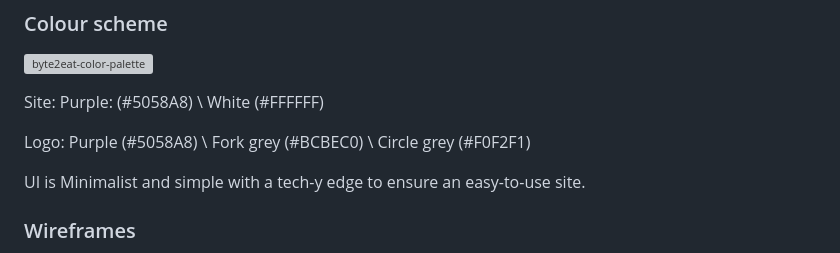
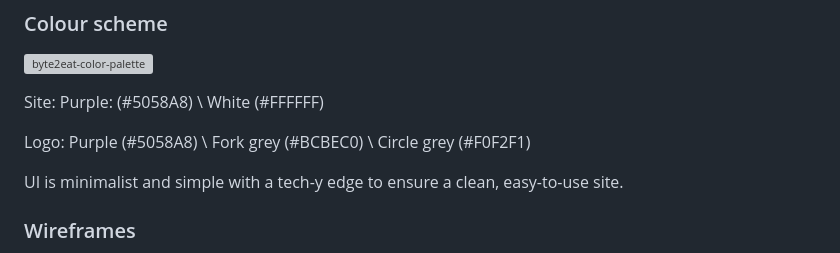
Before and after one commit to CyberArchitect777/hackathon3-byte-to-eat-project, a Markdown page: README.md, the part around the change printed below. Rendered like a GitHub page; grey boxes are pictures that could not be loaded.

```diff
--- a/README.md
+++ b/README.md
@@ -89,7 +89,7 @@ Site: Purple: (#5058A8) \ White (#FFFFFF)
 
 Logo: Purple (#5058A8) \ Fork grey (#BCBEC0) \ Circle grey (#F0F2F1)
 
-UI is Minimalist and simple with a tech-y edge to ensure an easy-to-use site.
+UI is minimalist and simple with a tech-y edge to ensure a clean, easy-to-use site.
 
 
 ### Wireframes
```
Also changed, not shown: other parts of README.md (+1 -1 lines).
